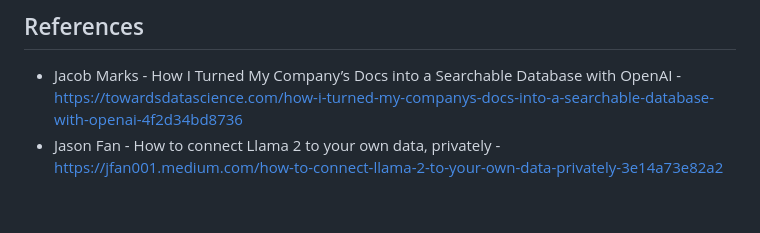
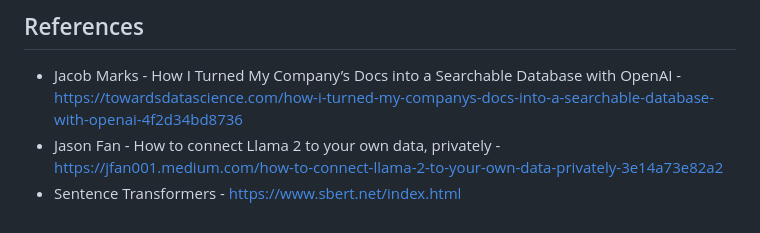
Before and after one commit to jasonacox/TinyLLM, a Markdown page: rag/README.md, the part around the change. Drawn GitHub-style.

Commit message:
Ref for sentence transformers

```diff
--- a/rag/README.md
+++ b/rag/README.md
@@ -84,3 +84,4 @@ External text files are processed, embedded and stored in the vector database. W
 
 * Jacob Marks - How I Turned My Company’s Docs into a Searchable Database with OpenAI - https://towardsdatascience.com/how-i-turned-my-companys-docs-into-a-searchable-database-with-openai-4f2d34bd8736
  * Jason Fan - How to connect Llama 2 to your own data, privately - https://jfan001.medium.com/how-to-connect-llama-2-to-your-own-data-privately-3e14a73e82a2
+ * Sentence Transformers - https://www.sbert.net/index.html
```
